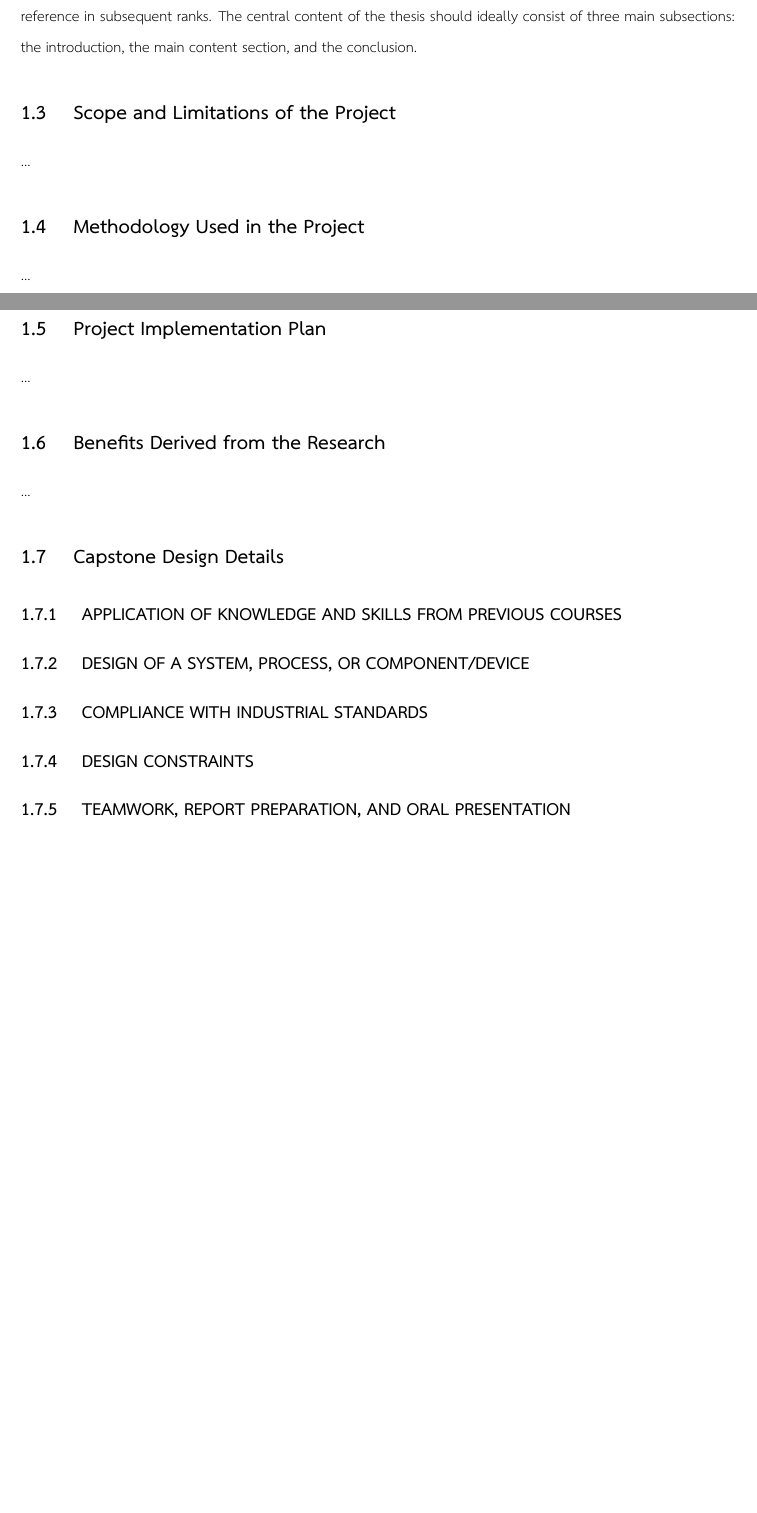
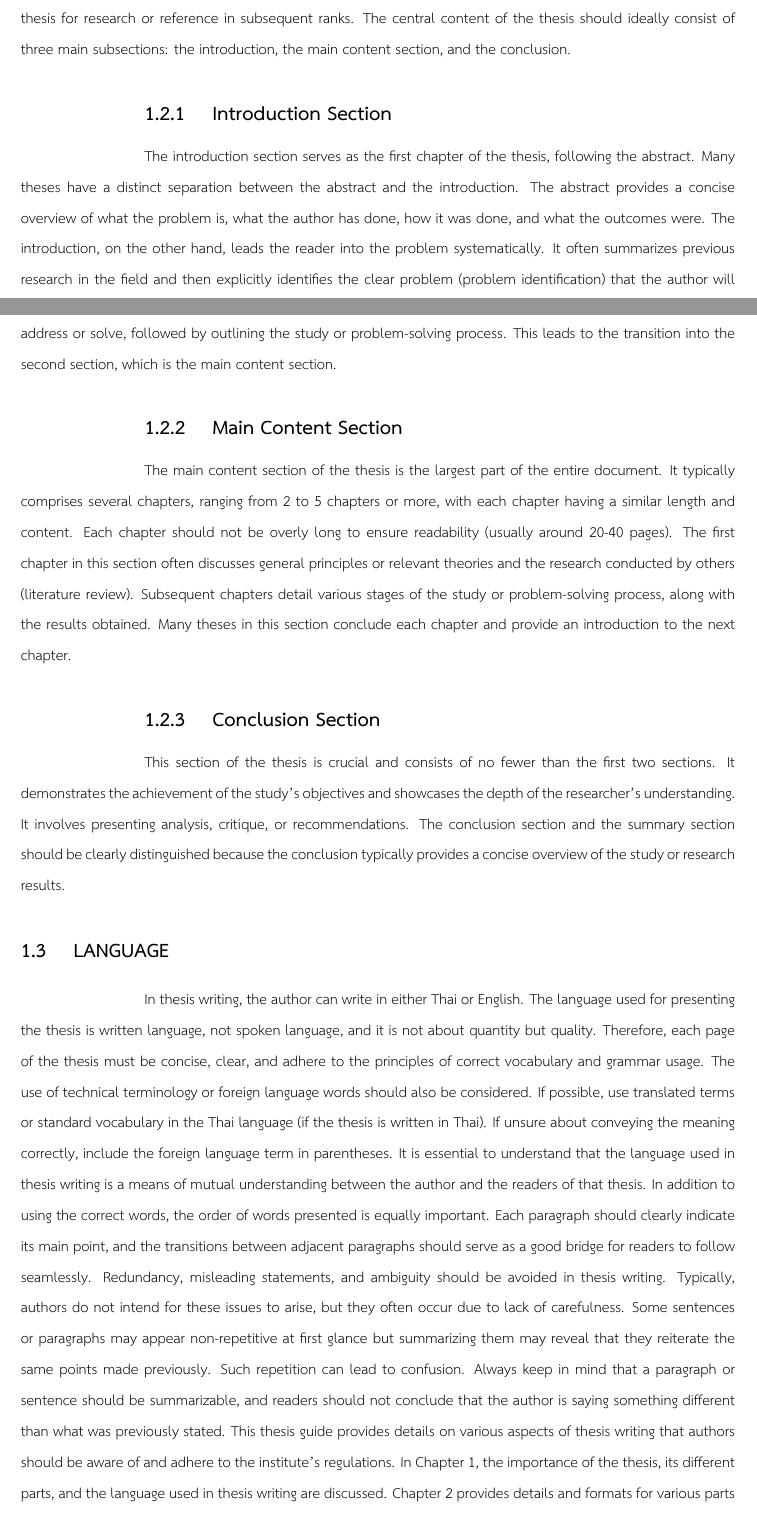
Before and after one commit to Luck-ai/Capstone-Thesis-Template-Version-1, a LaTeX thesis (thesis.tex, which reads chapters/ch1_introduction.tex): two parts of pages 6 and 7 of 13 before the commit and two parts of pages 6 and 7 of 14 after it, joined at a grey line, cut so that both start at the same text, the shorter picture padded with empty space. The pictures show the PDF file thesis.pdf that the author committed with the source.

Commit message:
Added Chapter 1 and made some fixes

```diff
--- a/chapters/ch1_introduction.tex
+++ b/chapters/ch1_introduction.tex
@@ -17,23 +18,68 @@ researched by subsequent students or researchers. A good thesis should have the
 \end{enumerate}
 
 \section{THE IMPORTANCE OF THE THESIS PRESENTATION PROCESS}
+
 The sequence of steps in presenting or writing a thesis is of paramount
 importance for the understanding of the readers, whether they are the thesis
 examiners themselves or individuals who will use the thesis for research or reference
 in subsequent ranks. The central content of the thesis should ideally consist of three
 main subsections: the introduction, the main content section, and the conclusion.
 
-\section{Scope and Limitations of the Project}
-...
-\section{Methodology Used in the Project}
-...
-\section{Project Implementation Plan}
-...
-\section{Benefits Derived from the Research}
-...
-\section{Capstone Design Details}
-\subsection{APPLICATION OF KNOWLEDGE AND SKILLS FROM PREVIOUS COURSES}
-\subsection{DESIGN OF A SYSTEM, PROCESS, OR COMPONENT/DEVICE}
-\subsection{COMPLIANCE WITH INDUSTRIAL STANDARDS}
-\subsection{DESIGN CONSTRAINTS}
-\subsection{TEAMWORK, REPORT PREPARATION, AND ORAL PRESENTATION}
+\subsection{Introduction Section}
+
+The introduction section serves as the first chapter of the thesis, following the
+abstract. Many theses have a distinct separation between the abstract and the
+introduction. The abstract provides a concise overview of what the problem is, what
+the author has done, how it was done, and what the outcomes were. The introduction,
+on the other hand, leads the reader into the problem systematically. It often
+summarizes previous research in the field and then explicitly identifies the clear
+problem (problem identification) that the author will address or solve, followed by
+outlining the study or problem-solving process. This leads to the transition into the
+second section, which is the main content section.
+
+\subsection{Main Content Section}
+
+The main content section of the thesis is the largest part of the entire
+document. It typically comprises several chapters, ranging from 2 to 5 chapters or
+more, with each chapter having a similar length and content. Each chapter should not
+be overly long to ensure readability (usually around 20-40 pages). The first chapter in
+this section often discusses general principles or relevant theories and the research
+conducted by others (literature review). Subsequent chapters detail various stages of
+the study or problem-solving process, along with the results obtained. Many theses in
+this section conclude each chapter and provide an introduction to the next chapter.
+
+\subsection{Conclusion Section}
+
+This section of the thesis is crucial and consists of no fewer than the first two
+sections. It demonstrates the achievement of the study's objectives and showcases
+the depth of the researcher's understanding. It involves presenting analysis, critique, or
+recommendations. The conclusion section and the summary section should be clearly
+distinguished because the conclusion typically provides a concise overview of the
+study or research results.
+
+\section{LANGUAGE}
+
+In thesis writing, the author can write in either Thai or English. The language
+used for presenting the thesis is written language, not spoken language, and it is not
+about quantity but quality. Therefore, each page of the thesis must be concise, clear,
+and adhere to the principles of correct vocabulary and grammar usage. The use of
+technical terminology or foreign language words should also be considered. If possible,
+use translated terms or standard vocabulary in the Thai language (if the thesis is written
+in Thai). If unsure about conveying the meaning correctly, include the foreign language
+term in parentheses.
+It is essential to understand that the language used in thesis writing is a means
+of mutual understanding between the author and the readers of that thesis. In addition
+to using the correct words, the order of words presented is equally important. Each
+paragraph should clearly indicate its main point, and the transitions between adjacent
+paragraphs should serve as a good bridge for readers to follow seamlessly.
+Redundancy, misleading statements, and ambiguity should be avoided in thesis
+writing. Typically, authors do not intend for these issues to arise, but they often occur
+due to lack of carefulness. Some sentences or paragraphs may appear non-repetitive
+at first glance but summarizing them may reveal that they reiterate the same points
+made previously. Such repetition can lead to confusion. Always keep in mind that a
+paragraph or sentence should be summarizable, and readers should not conclude that
+the author is saying something different than what was previously stated.
+This thesis guide provides details on various aspects of thesis writing that
+authors should be aware of and adhere to the institute's regulations. In Chapter 1, the
+importance of the thesis, its different parts, and the language used in thesis writing are
+discussed. Chapter 2 provides details and formats for various parts of the thesis, starting
```
Also changed, not shown: env.tex (+16 -9 lines), thesis.tex (+0 -2 lines), thesis.pdf, chapters/ch1_introduction.tex (7 more changed lines), 6 other files.
